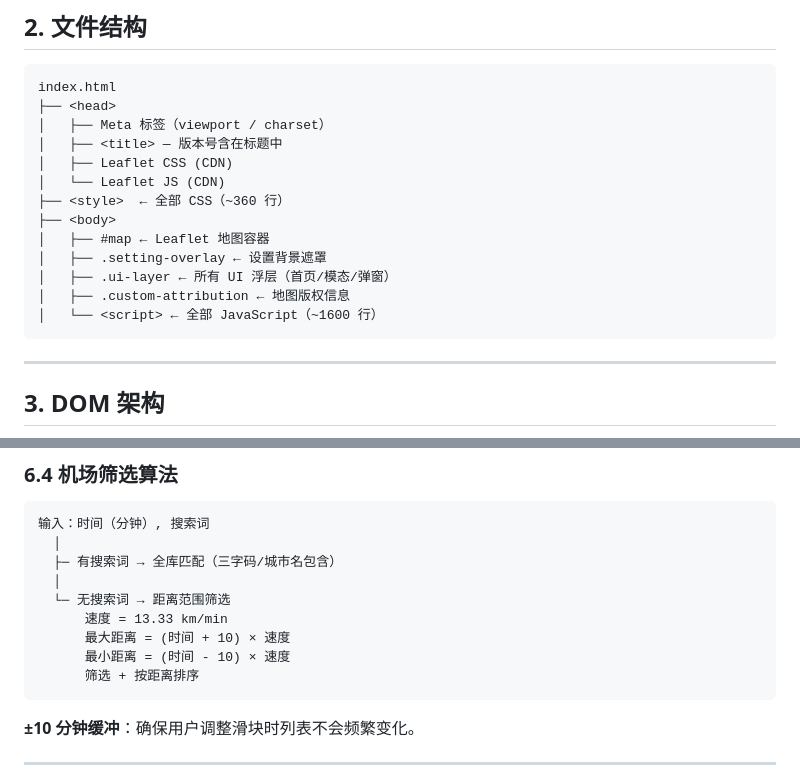
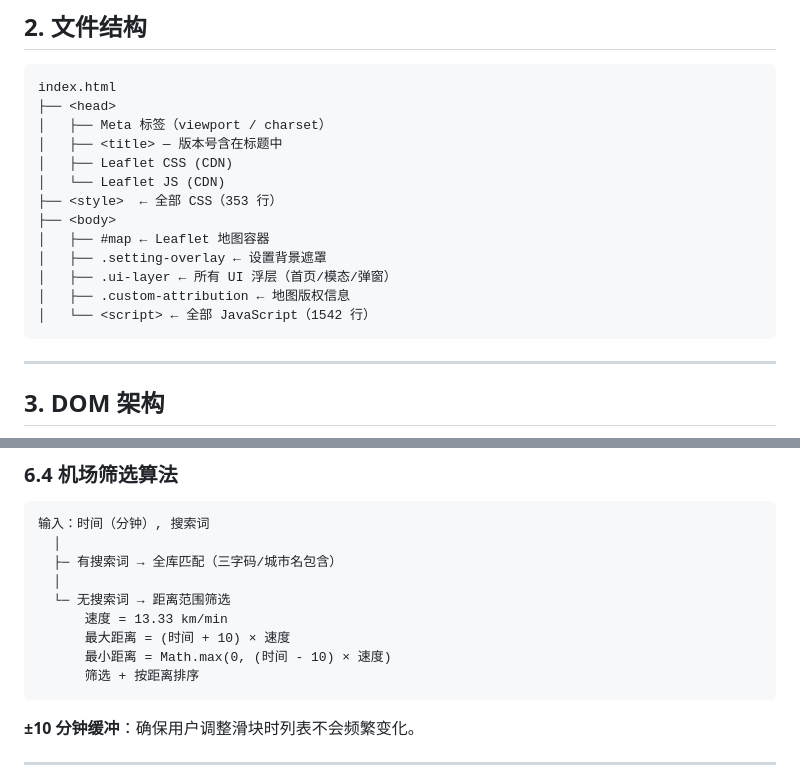
Before and after one commit to Jing494/airplane, a Markdown page: CodeWiki.md, 2 parts joined by grey strips. Drawn GitHub-style.

Commit message:
docs: 最终核验修正
- 修正文件结构图中的行数（~360→353, ~1600→1542）
- 修正机场筛选算法图补充 Math.max(0,...)
- 所有函数/算法/数据结构/行号逐一核对源码确认无误

````diff
--- a/CodeWiki.md
+++ b/CodeWiki.md
@@ -59,13 +59,13 @@ index.html
 │   ├── <title> — 版本号含在标题中
 │   ├── Leaflet CSS (CDN)
 │   └── Leaflet JS (CDN)
-├── <style>  ← 全部 CSS（~360 行）
+├── <style>  ← 全部 CSS（353 行）
 ├── <body>
 │   ├── #map ← Leaflet 地图容器
 │   ├── .setting-overlay ← 设置背景遮罩
 │   ├── .ui-layer ← 所有 UI 浮层（首页/模态/弹窗）
 │   ├── .custom-attribution ← 地图版权信息
-│   └── <script> ← 全部 JavaScript（~1600 行）
+│   └── <script> ← 全部 JavaScript（1542 行）
 ```
 
 ---
@@ -802,7 +802,7 @@ b = sin(t·d) / sin(d)     // 终点权重
   └─ 无搜索词 → 距离范围筛选
       速度 = 13.33 km/min
       最大距离 = (时间 + 10) × 速度
-      最小距离 = (时间 - 10) × 速度
+      最小距离 = Math.max(0, (时间 - 10) × 速度)
       筛选 + 按距离排序
 ```
 
````
